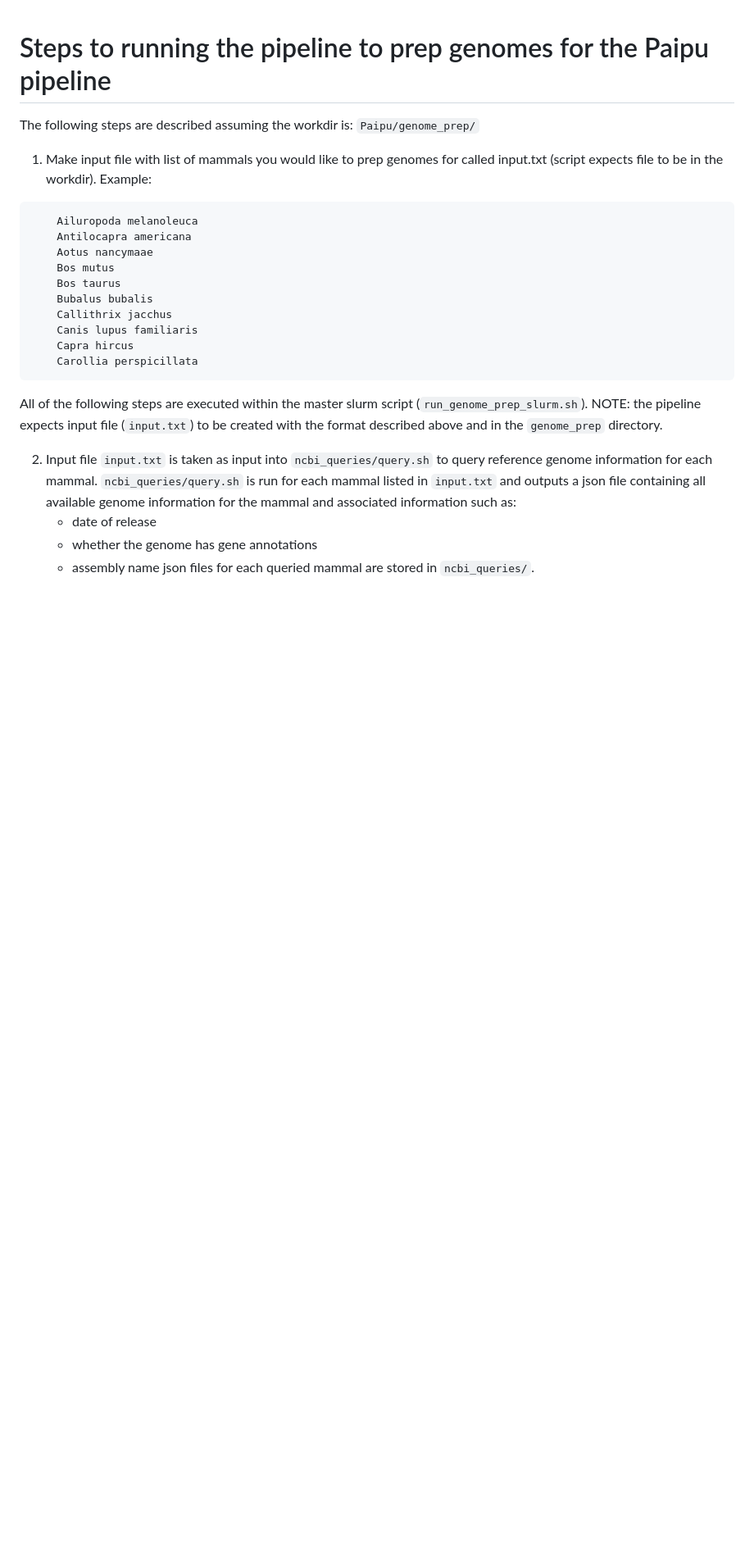
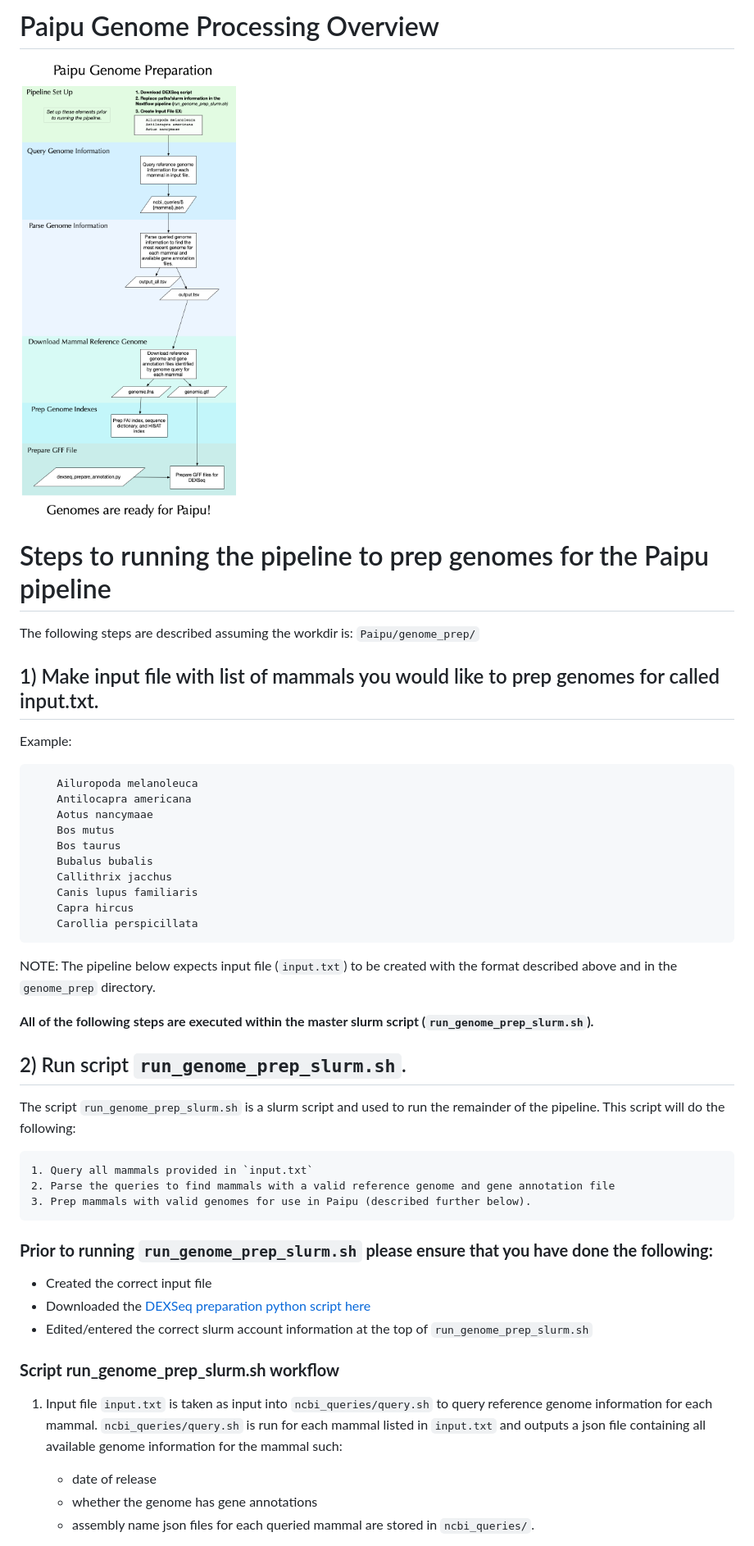
Before and after one commit to GraimLab/Paipu, a Markdown page: genome_prep/README.md, the part around one of its changes. Shown at 82% size. Drawn GitHub-style; pictures changed too: genome_prep/images/PaipuPrep.png (added); blank space fills up the shorter version.

Commit message:
Changes to README.md for clarifiation and added pipieline visualization

````diff
--- a/genome_prep/README.md
+++ b/genome_prep/README.md
@@ -1,8 +1,12 @@
+# Paipu Genome Processing Overview
+![Workflow Visualization](images/PaipuPrep.png)
+
 # Steps to running the pipeline to prep genomes for the Paipu pipeline
 The following steps are described assuming the workdir is: `Paipu/genome_prep/`
 
-1) Make input file with list of mammals you would like to prep genomes for called input.txt (script expects file to be in the workdir).
-	Example:
+## 1) Make input file with list of mammals you would like to prep genomes for called input.txt.
+Example:
+
 ```
 	Ailuropoda melanoleuca
 	Antilocapra americana
@@ -15,11 +19,24 @@ The following steps are described assuming the workdir is: `Paipu/genome_prep/`
 	Capra hircus
 	Carollia perspicillata
 ```
-All of the following steps are executed within the master slurm script (`run_genome_prep_slurm.sh`).
- NOTE: the pipeline expects input file (`input.txt`) to be created with the format described above and in the `genome_prep` directory.
+NOTE: The pipeline below expects input file (`input.txt`) to be created with the format described above and in the `genome_prep` directory.
 
-2. Input file `input.txt` is taken as input into `ncbi_queries/query.sh` to query reference genome information for each mammal.
-`ncbi_queries/query.sh` is run for each mammal listed in `input.txt` and outputs a json file containing all available genome information for the mammal and associated information such as:
+**All of the following steps are executed within the master slurm script (`run_genome_prep_slurm.sh`).**
+
+ ## 2) Run script `run_genome_prep_slurm.sh`.
+ The script `run_genome_prep_slurm.sh` is a slurm script and used to run the remainder of the pipeline. This script will do the following:
+ ```
+1. Query all mammals provided in `input.txt`
+2. Parse the queries to find mammals with a valid reference genome and gene annotation file
+3. Prep mammals with valid genomes for use in Paipu (described further below).
+```
+### **Prior to running `run_genome_prep_slurm.sh` please ensure that you have done the following:**
+- Created the correct input file
+- Downloaded the [DEXSeq preparation python script here](https://github.com/trinityrnaseq/trinityrnaseq/blob/master/trinity-plugins/DEXseq_util/dexseq_prepare_annotation.py)
+- Edited/entered the correct slurm account information at the top of `run_genome_prep_slurm.sh`
+
+### **Script run_genome_prep_slurm.sh workflow**
+ 1. Input file `input.txt` is taken as input into `ncbi_queries/query.sh` to query reference genome information for each mammal. `ncbi_queries/query.sh` is run for each mammal listed in `input.txt` and outputs a json file containing all available genome information for the mammal such:
 	- date of release
 	- whether the genome has gene annotations
 	- assembly name
````
Also changed, not shown: other parts of genome_prep/README.md (+9 -8 lines), genome_prep/PaipuPrep.png (deleted), 2 other files.
